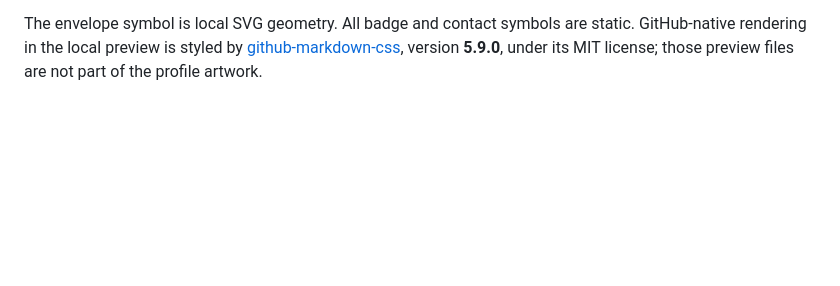
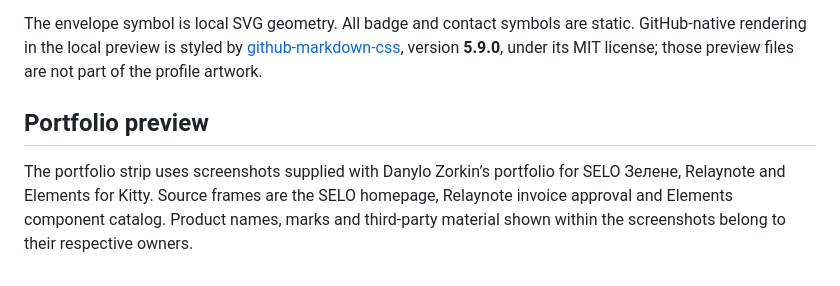
Before and after one commit to NikroZorkin/NikroZorkin, a Markdown page: ASSET-NOTICES.md, the part around the change. GitHub-like rendering; blank space fills up the shorter version.

```diff
--- a/ASSET-NOTICES.md
+++ b/ASSET-NOTICES.md
@@ -28,3 +28,7 @@ Brand symbols come from [Simple Icons](https://github.com/simple-icons/simple-ic
 Codex, Grok and OpenAI marks come from [Lobe Icons](https://github.com/lobehub/lobe-icons), package `@lobehub/icons-static-svg` version **1.95.1**, under MIT. The selected vector geometry and pinned source URLs are saved in `design/brand-icons.json`, and the upstream license is in `design/LICENSE-lobe-icons.txt`. Grok CLI uses the plain Grok mark. Grokbot has a separate local icon variant: the same Grok mark in dark ink on a cream rounded tile, so the two tools are visually distinct. This framing is a local presentation choice, not a separate official Grokbot logo. Claude Code uses the dedicated Simple Icons mark. Tool names were supplied by the profile owner. No affiliation with the vendors is implied.
 
 The envelope symbol is local SVG geometry. All badge and contact symbols are static. GitHub-native rendering in the local preview is styled by [github-markdown-css](https://github.com/sindresorhus/github-markdown-css), version **5.9.0**, under its MIT license; those preview files are not part of the profile artwork.
+
+## Portfolio preview
+
+The portfolio strip uses screenshots supplied with Danylo Zorkin’s portfolio for SELO Зелене, Relaynote and Elements for Kitty. Source frames are the SELO homepage, Relaynote invoice approval and Elements component catalog. Product names, marks and third-party material shown within the screenshots belong to their respective owners.
```
Also changed, not shown: MAINTAINING.md (+3 -3 lines), README.md (+5 -0 lines), assets/portfolio/projects-mobile.png (added), assets/portfolio/projects.png (added), 4 other files.
